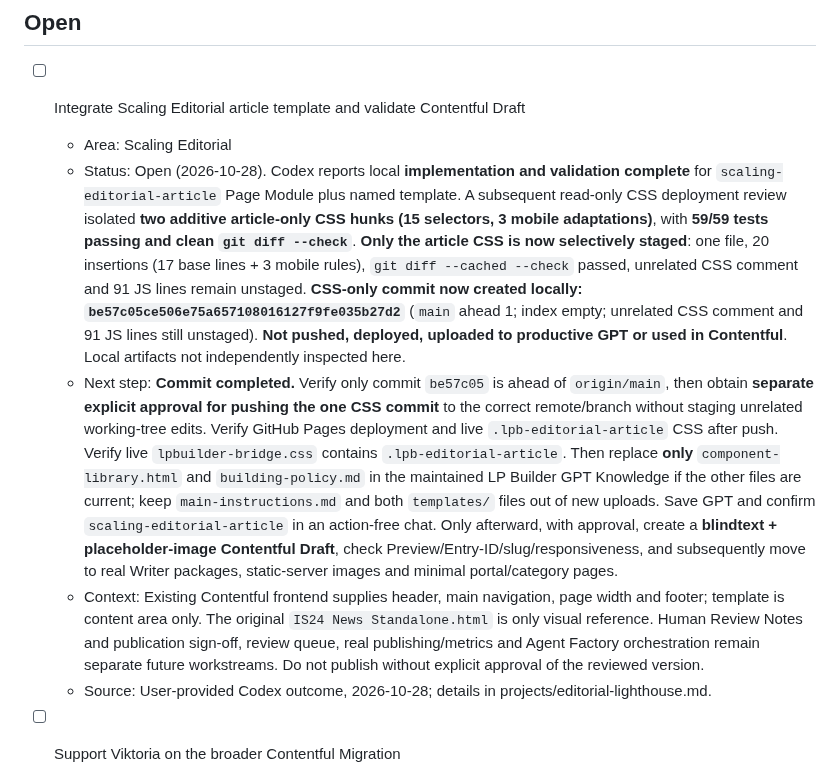
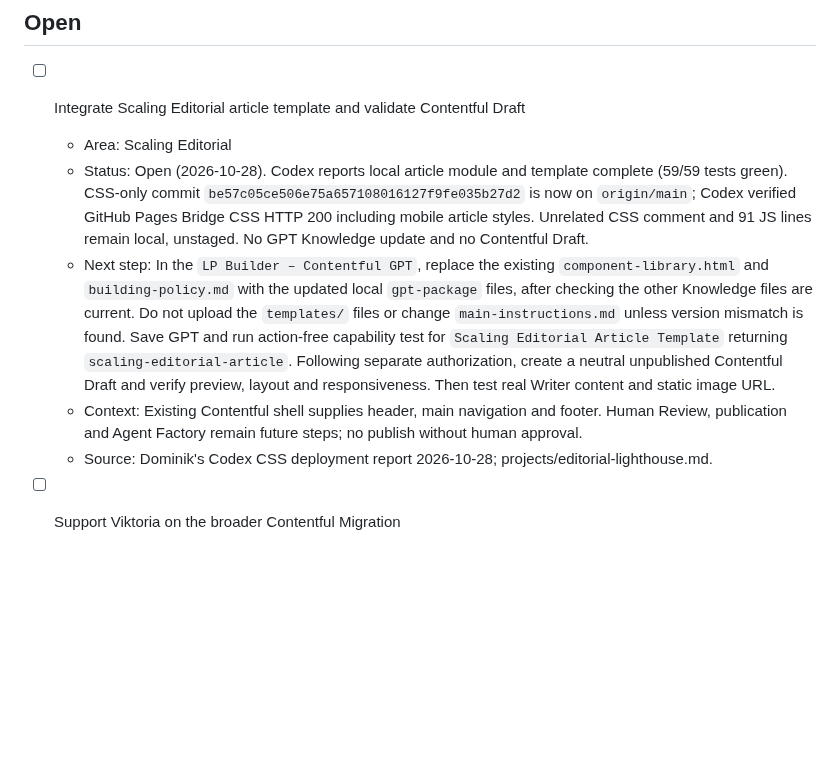
Before and after one commit to scout24-creative-ops/creative-ops, a Markdown page: tasks.md, the part around the change. Rendered like a GitHub page; blank space fills up the shorter version.

Commit message:
Advance Scaling Editorial task to GPT Knowledge sync after live CSS

```diff
--- a/tasks.md
+++ b/tasks.md
@@ -4,10 +4,10 @@
 
 - [ ] Integrate Scaling Editorial article template and validate Contentful Draft
   - Area: Scaling Editorial
-  - Status: Open (2026-10-28). Codex reports local **implementation and validation complete** for `scaling-editorial-article` Page Module plus named template. A subsequent read-only CSS deployment review isolated **two additive article-only CSS hunks (15 selectors, 3 mobile adaptations)**, with **59/59 tests passing and clean `git diff --check`**. **Only the article CSS is now selectively staged**: one file, 20 insertions (17 base lines + 3 mobile rules), `git diff --cached --check` passed, unrelated CSS comment and 91 JS lines remain unstaged. **CSS-only commit now created locally: `be57c05ce506e75a657108016127f9fe035b27d2`** (`main` ahead 1; index empty; unrelated CSS comment and 91 JS lines still unstaged). **Not pushed, deployed, uploaded to productive GPT or used in Contentful**. Local artifacts not independently inspected here.
-  - Next step: **Commit completed.** Verify only commit `be57c05` is ahead of `origin/main`, then obtain **separate explicit approval for pushing the one CSS commit** to the correct remote/branch without staging unrelated working-tree edits. Verify GitHub Pages deployment and live `.lpb-editorial-article` CSS after push. Verify live `lpbuilder-bridge.css` contains `.lpb-editorial-article`. Then replace **only** `component-library.html` and `building-policy.md` in the maintained LP Builder GPT Knowledge if the other files are current; keep `main-instructions.md` and both `templates/` files out of new uploads. Save GPT and confirm `scaling-editorial-article` in an action-free chat. Only afterward, with approval, create a **blindtext + placeholder-image Contentful Draft**, check Preview/Entry-ID/slug/responsiveness, and subsequently move to real Writer packages, static-server images and minimal portal/category pages.
-  - Context: Existing Contentful frontend supplies header, main navigation, page width and footer; template is content area only. The original `IS24 News Standalone.html` is only visual reference. Human Review Notes and publication sign-off, review queue, real publishing/metrics and Agent Factory orchestration remain separate future workstreams. Do not publish without explicit approval of the reviewed version.
-  - Source: User-provided Codex outcome, 2026-10-28; details in projects/editorial-lighthouse.md.
+  - Status: Open (2026-10-28). Codex reports local article module and template complete (59/59 tests green). CSS-only commit `be57c05ce506e75a657108016127f9fe035b27d2` is now on `origin/main`; Codex verified GitHub Pages Bridge CSS HTTP 200 including mobile article styles. Unrelated CSS comment and 91 JS lines remain local, unstaged. No GPT Knowledge update and no Contentful Draft.
+  - Next step: In the `LP Builder – Contentful GPT`, replace the existing `component-library.html` and `building-policy.md` with the updated local `gpt-package` files, after checking the other Knowledge files are current. Do not upload the `templates/` files or change `main-instructions.md` unless version mismatch is found. Save GPT and run action-free capability test for `Scaling Editorial Article Template` returning `scaling-editorial-article`. Following separate authorization, create a neutral unpublished Contentful Draft and verify preview, layout and responsiveness. Then test real Writer content and static image URL.
+  - Context: Existing Contentful shell supplies header, main navigation and footer. Human Review, publication and Agent Factory remain future steps; no publish without human approval.
+  - Source: Dominik's Codex CSS deployment report 2026-10-28; projects/editorial-lighthouse.md.
 - [ ] Support Viktoria on the broader Contentful Migration
   - Area: Contentful Migration
   - Status: Open, support role confirmed; Viktoria manages the migration, Bea engineering delivery, and Nataliya oversees the SEO initiatives.
```
